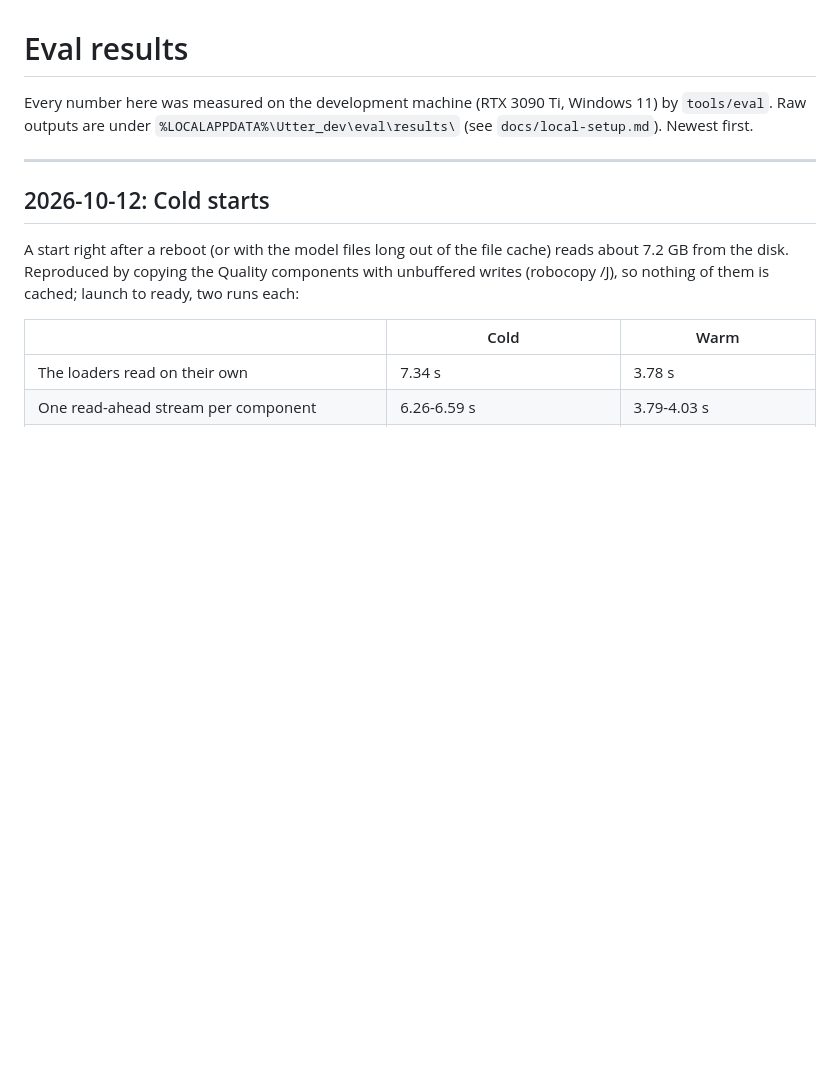
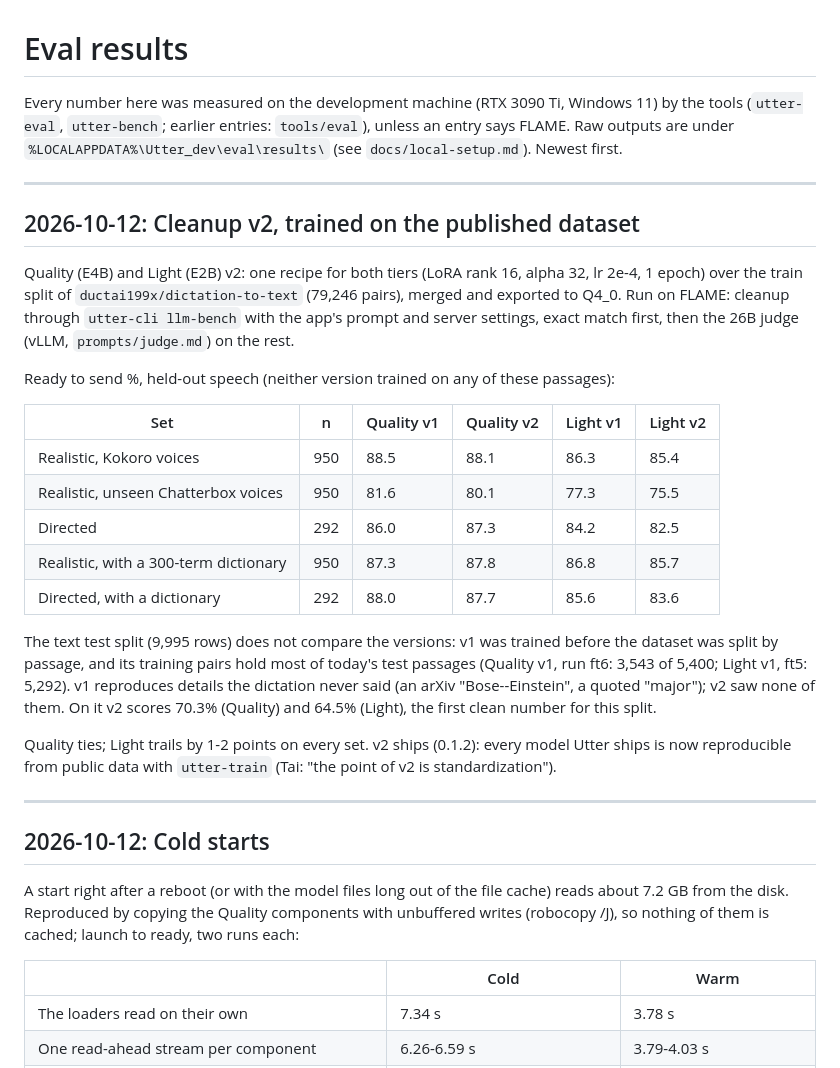
Before and after one commit to ductai199x/utter, a Markdown page: docs/eval-results.md, the part around the change. Rendered like a GitHub page; blank space fills up the shorter version.

Commit message:
Eval log: cleanup v2 on held-out speech, and why v1 cannot be scored on the text test split
Co-Authored-By: Claude Opus 5.5 <noreply@anthropic.com>

```diff
--- a/docs/eval-results.md
+++ b/docs/eval-results.md
@@ -1,8 +1,38 @@
 # Eval results
 
-Every number here was measured on the development machine (RTX 3090 Ti, Windows 11) by
-`tools/eval`. Raw outputs are under `%LOCALAPPDATA%\Utter_dev\eval\results\` (see
+Every number here was measured on the development machine (RTX 3090 Ti, Windows 11) by the
+tools (`utter-eval`, `utter-bench`; earlier entries: `tools/eval`), unless an entry says FLAME.
+Raw outputs are under `%LOCALAPPDATA%\Utter_dev\eval\results\` (see
 `docs/local-setup.md`). Newest first.
+
+---
+
+## 2026-10-12: Cleanup v2, trained on the published dataset
+
+Quality (E4B) and Light (E2B) v2: one recipe for both tiers (LoRA rank 16, alpha 32, lr 2e-4,
+1 epoch) over the train split of `ductai199x/dictation-to-text` (79,246 pairs), merged and
+exported to Q4_0. Run on FLAME: cleanup through `utter-cli llm-bench` with the app's prompt and
+server settings, exact match first, then the 26B judge (vLLM, `prompts/judge.md`) on the rest.
+
+Ready to send %, held-out speech (neither version trained on any of these passages):
+
+| Set | n | Quality v1 | Quality v2 | Light v1 | Light v2 |
+|---|---|---|---|---|---|
+| Realistic, Kokoro voices | 950 | 88.5 | 88.1 | 86.3 | 85.4 |
+| Realistic, unseen Chatterbox voices | 950 | 81.6 | 80.1 | 77.3 | 75.5 |
+| Directed | 292 | 86.0 | 87.3 | 84.2 | 82.5 |
+| Realistic, with a 300-term dictionary | 950 | 87.3 | 87.8 | 86.8 | 85.7 |
+| Directed, with a dictionary | 292 | 88.0 | 87.7 | 85.6 | 83.6 |
+
+The text test split (9,995 rows) does not compare the versions: v1 was trained before the
+dataset was split by passage, and its training pairs hold most of today's test passages (Quality
+v1, run ft6: 3,543 of 5,400; Light v1, ft5: 5,292). v1 reproduces details the dictation never
+said (an arXiv "Bose--Einstein", a quoted "major"); v2 saw none of them. On it v2 scores 70.3%
+(Quality) and 64.5% (Light), the first clean number for this split.
+
+Quality ties; Light trails by 1-2 points on every set. v2 ships (0.1.2): every model Utter
+ships is now reproducible from public data with `utter-train` (Tai: "the point of v2 is
+standardization").
 
 ---
 
```
Also changed, not shown: DESIGN.md (+1 -0 lines).
